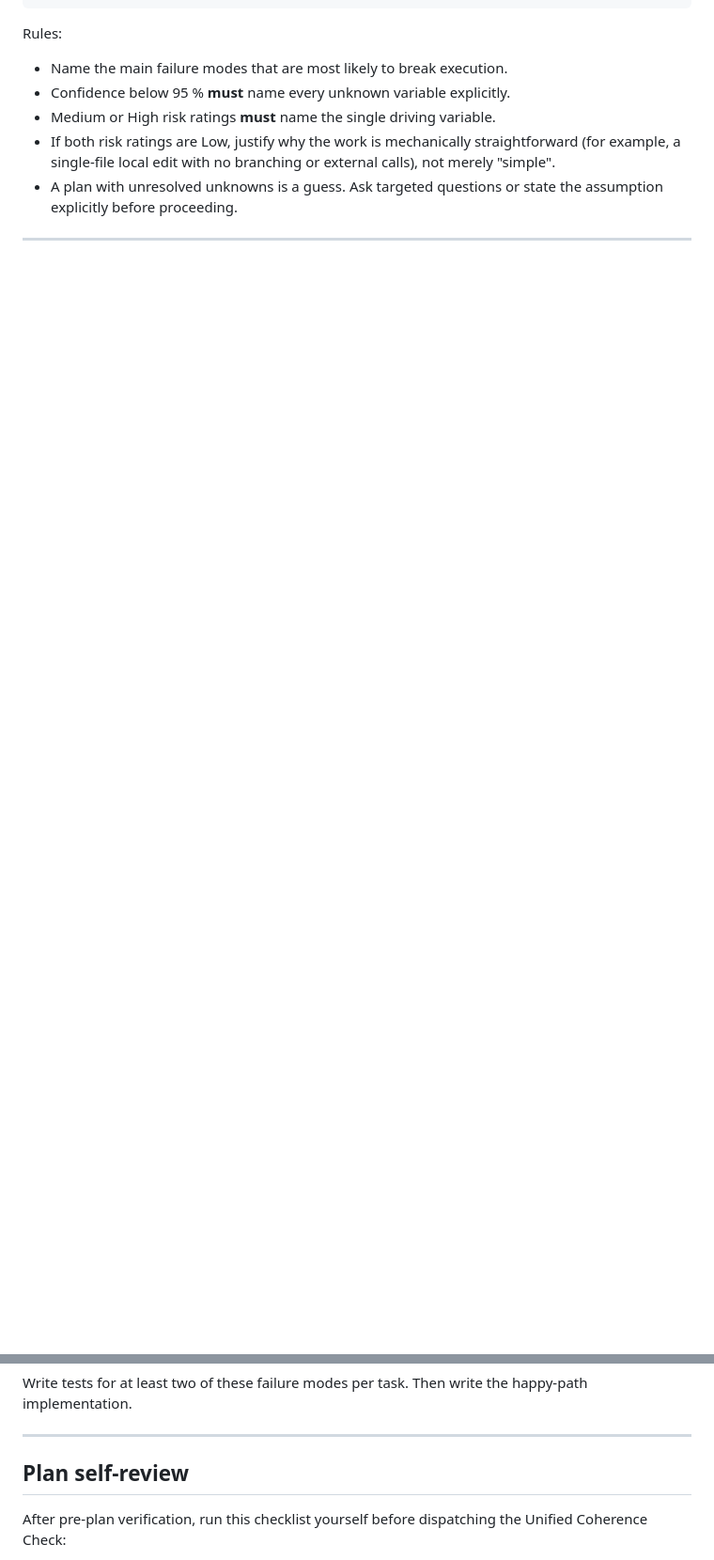
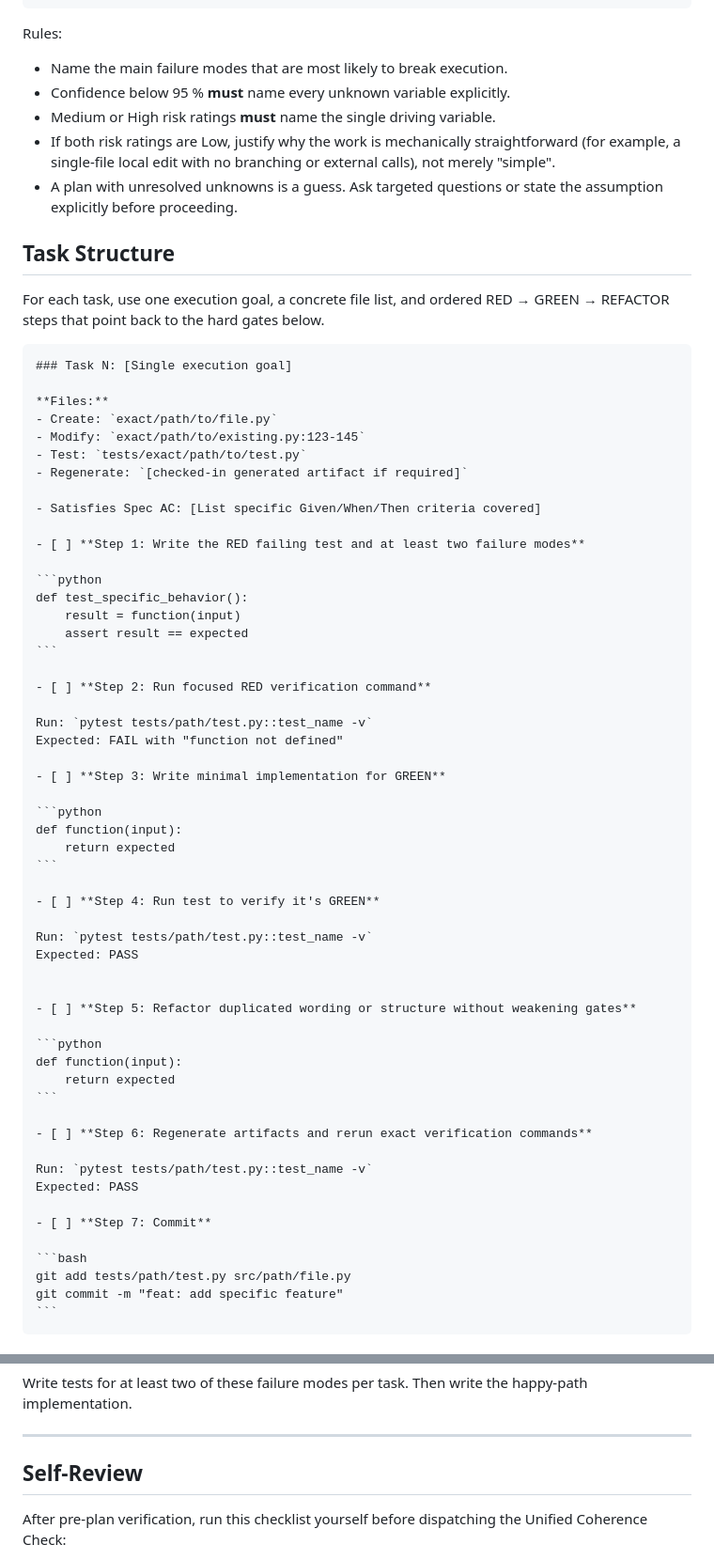
Before and after one commit to Itzalive/resistance-ai, a Markdown page: skills/writing-plans/SKILL.md, 2 parts joined by grey strips. Shown at 94% size. Drawn GitHub-style; blank space fills up the shorter version.

Commit message:
Reinstate some of the plan writing skill

`````diff
--- a/skills/writing-plans/SKILL.md
+++ b/skills/writing-plans/SKILL.md
@@ -137,3 +103,65 @@ Rules:
 - A plan with unresolved unknowns is a guess. Ask targeted questions or state the
   assumption explicitly before proceeding.
 
+## Task Structure
+
+For each task, use one execution goal, a concrete file list, and ordered RED → GREEN
+→ REFACTOR steps that point back to the hard gates below.
+
+````markdown
+### Task N: [Single execution goal]
+
+**Files:**
+- Create: `exact/path/to/file.py`
+- Modify: `exact/path/to/existing.py:123-145`
+- Test: `tests/exact/path/to/test.py`
+- Regenerate: `[checked-in generated artifact if required]`
+
+- Satisfies Spec AC: [List specific Given/When/Then criteria covered]
+
+- [ ] **Step 1: Write the RED failing test and at least two failure modes**
+
+```python
+def test_specific_behavior():
+    result = function(input)
+    assert result == expected
+```
+
+- [ ] **Step 2: Run focused RED verification command**
+
+Run: `pytest tests/path/test.py::test_name -v`
+Expected: FAIL with "function not defined"
+
+- [ ] **Step 3: Write minimal implementation for GREEN**
+
+```python
+def function(input):
+    return expected
+```
+
+- [ ] **Step 4: Run test to verify it's GREEN**
+
+Run: `pytest tests/path/test.py::test_name -v`
+Expected: PASS
+
+
+- [ ] **Step 5: Refactor duplicated wording or structure without weakening gates**
+
+```python
+def function(input):
+    return expected
+```
+
+- [ ] **Step 6: Regenerate artifacts and rerun exact verification commands**
+
+Run: `pytest tests/path/test.py::test_name -v`
+Expected: PASS
+
+- [ ] **Step 7: Commit**
+
+```bash
+git add tests/path/test.py src/path/file.py
+git commit -m "feat: add specific feature"
+```
+````
+
@@ -247,7 +321,7 @@ happy-path implementation.
 
 ---
 
-## Plan self-review
+## Self-Review
 
 After pre-plan verification, run this checklist yourself before dispatching
 the Unified Coherence Check:
`````
Also changed, not shown: other parts of skills/writing-plans/SKILL.md (+88 -76 lines).
